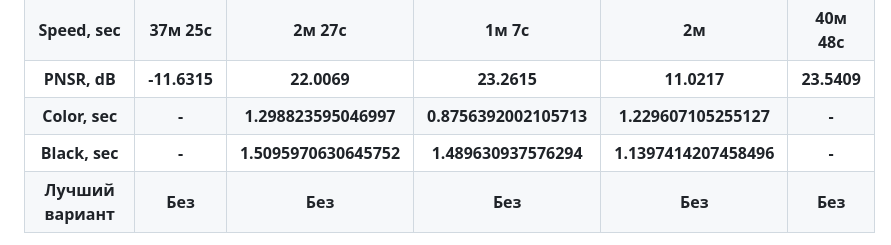
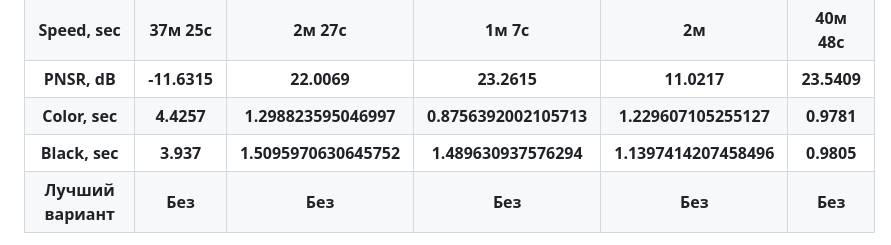
Before and after one commit to kivirciks/super-resolution, a Markdown page: README.md, the part around the change. Rendered like a GitHub page.

```diff
--- a/README.md
+++ b/README.md
@@ -874,19 +874,19 @@ prune.random_unstructured(self.output_conv, name="weight", amount=0.1)
    </tr>
    <tr>
     <th>Color, sec</th>
-    <th>-</th>
+    <th>4.4257</th>
     <th>1.298823595046997</th>
     <th>0.8756392002105713</th>
     <th>1.229607105255127</th>
-    <th>-</th>
+    <th>0.9781</th>
    </tr>
    <tr>
     <th>Black, sec</th>
-    <th>-</th>
+    <th>3.937</th>
     <th>1.5095970630645752</th>
     <th>1.489630937576294</th>
     <th>1.1397414207458496</th>
-    <th>-</th>
+    <th>0.9805</th>
    </tr>
    <tr>
     <th>Лучший вариант</th>
```
